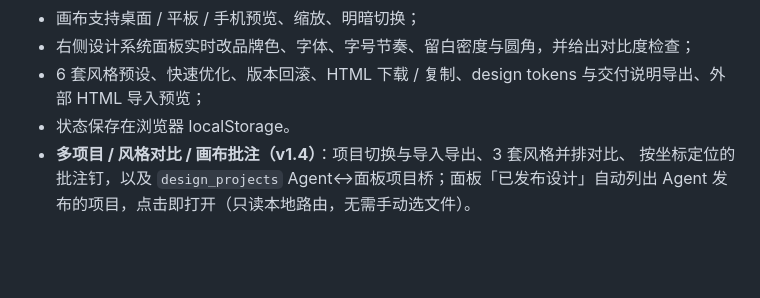
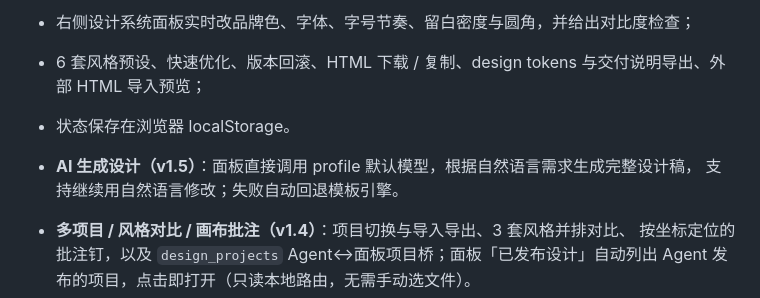
Before and after one commit to anzihenry/dsh-biucing-design, a Markdown page: README.md, the part around the change. GitHub-like rendering; blank space fills up the shorter version.

```diff
--- a/README.md
+++ b/README.md
@@ -29,6 +29,9 @@ cd dsh-biucing-design
 - 右侧设计系统面板实时改品牌色、字体、字号节奏、留白密度与圆角，并给出对比度检查；
 - 6 套风格预设、快速优化、版本回滚、HTML 下载 / 复制、design tokens 与交付说明导出、外部 HTML 导入预览；
 - 状态保存在浏览器 localStorage。
+- **AI 生成设计（v1.5）**：面板直接调用 profile 默认模型，根据自然语言需求生成完整设计稿，
+  支持继续用自然语言修改；失败自动回退模板引擎。
+
 - **多项目 / 风格对比 / 画布批注（v1.4）**：项目切换与导入导出、3 套风格并排对比、
   按坐标定位的批注钉，以及 `design_projects` Agent↔面板项目桥；面板「已发布设计」自动列出
   Agent 发布的项目，点击即打开（只读本地路由，无需手动选文件）。
```
Also changed, not shown: plugin/dsh-design-studio/README.md (+15 -1 lines), verify/visual-verification.md (+30 -0 lines), verify/screenshots/design-studio-ai-generated.png (added), verify/screenshots/design-studio-ai-landing-full.png (added), 7 other files.
